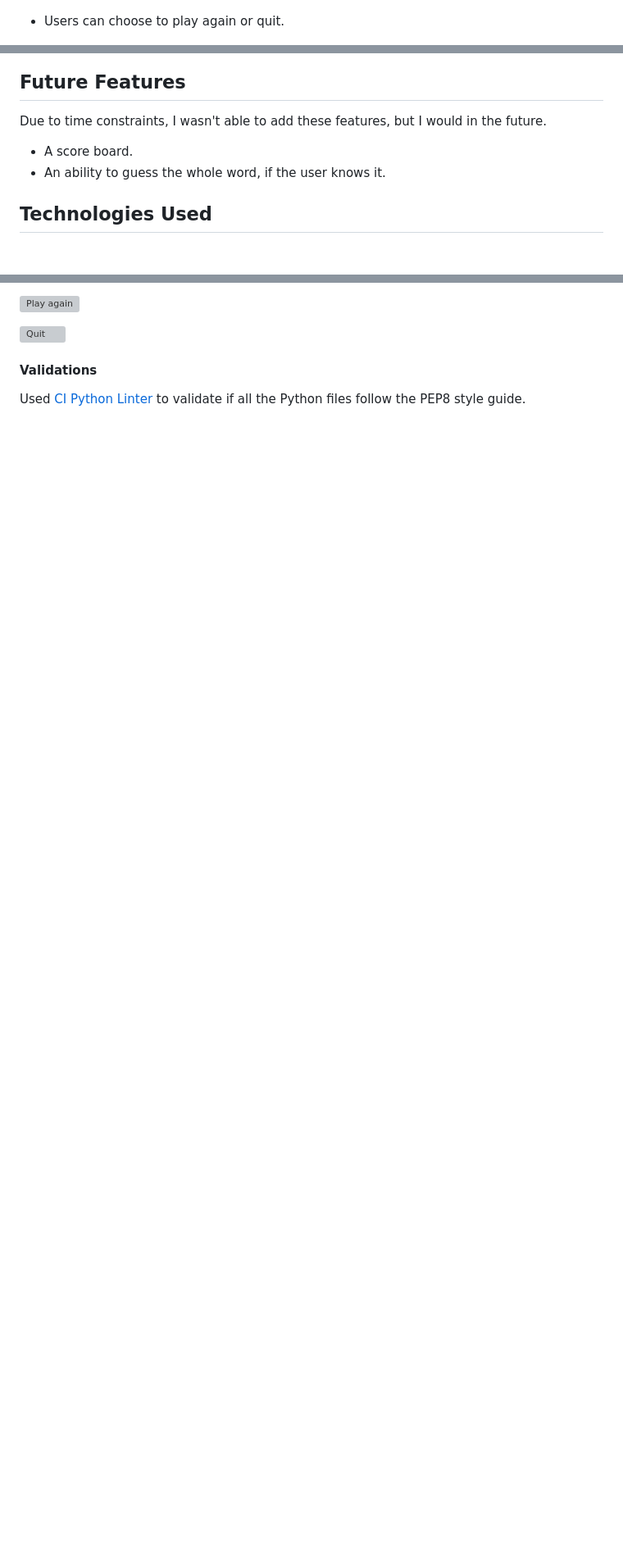
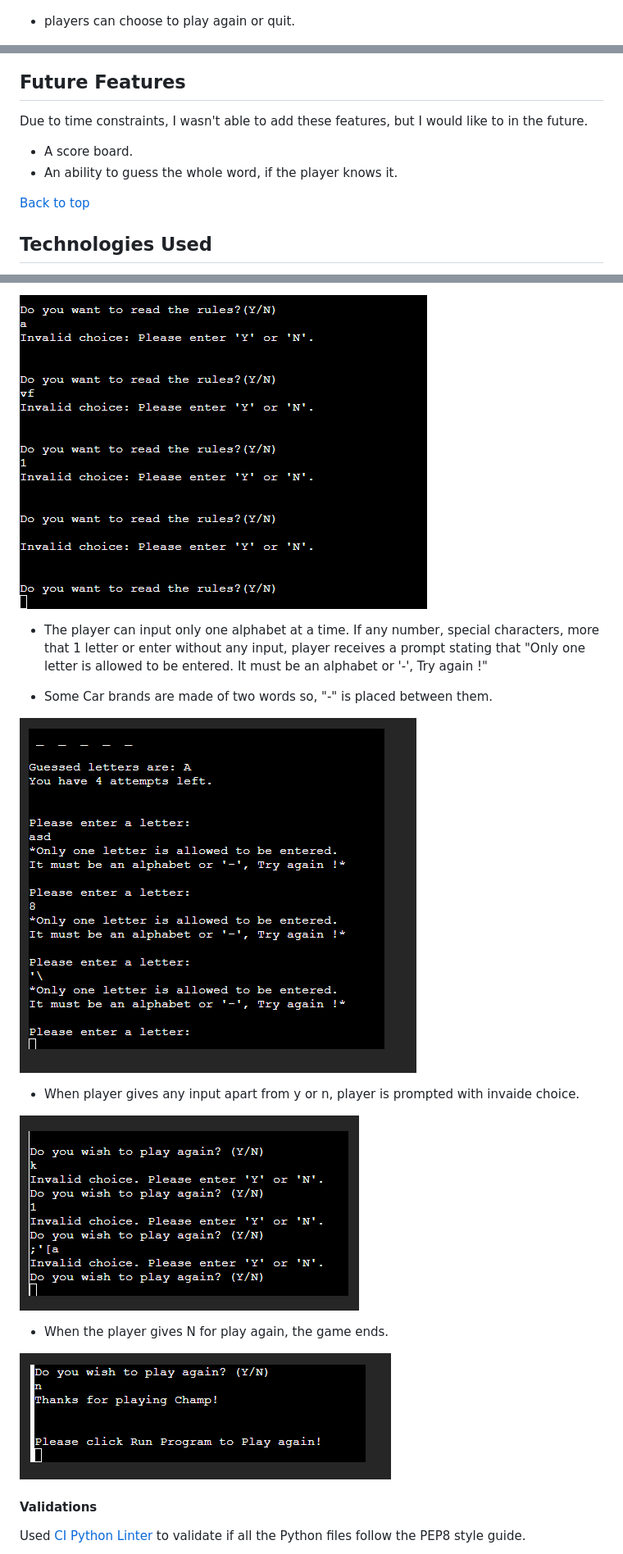
Before and after one commit to Priyanka-Dhanabal/crash-car-pp3, a Markdown page: README.md, 3 parts joined by grey strips. Shown at 82% size. Drawn GitHub-style; pictures changed too: assets/readme_images/game_error.png (added), assets/readme_images/playagain_error.png (added), assets/readme_images/quit.png (added); blank space fills up the shorter version; grey boxes are pictures that could not be loaded.

```diff
--- a/README.md
+++ b/README.md
@@ -89,14 +96,16 @@ I used flowchart to plan out the code.
 ![result in acsii art](assets/readme_images/result_acsii.png)
 
-- Users can choose to play again or quit.
+- players can choose to play again or quit.
 
 ![Play again](assets/readme_images/play_again.png)
 
 ## Future Features
-Due to time constraints, I wasn't able to add these features, but I would in the future.
+Due to time constraints, I wasn't able to add these features, but I would like to in the future.
 
 - A score board.
-- An ability to guess the whole word, if the user knows it.
+- An ability to guess the whole word, if the player knows it.
+
+[Back to top](#table-of-contents)
 
 ## Technologies Used
 
@@ -140,7 +151,20 @@ I have been testing the code many times in my local terminal and on the Heroku s
 
-![Play again]()
+![Game instructions related](assets/readme_images/rules_error.png)
 
-![Quit]()
+- The player can input only one alphabet at a time. If any number, special characters, more that 1 letter or enter without any input, player receives a prompt stating that "Only one letter is allowed to be entered.
+It must be an alphabet or '-', Try again !"
+
+- Some Car brands are made of two words so, "-" is placed between them.
+
+![Game related](assets/readme_images/game_error.png)
+
+- When player gives any input apart from y or n, player is prompted with invaide choice.
+
+![Play again](assets/readme_images/playagain_error.png)
+
+- When the player gives N for play again, the game ends.
+
+![Quit](assets/readme_images/quit.png)
 
 #### Validations
 
```
Also changed, not shown: other parts of README.md (+70 -28 lines), assets/readme_images/name_error.png (added), assets/readme_images/pep8.png (added), 2 other files.
